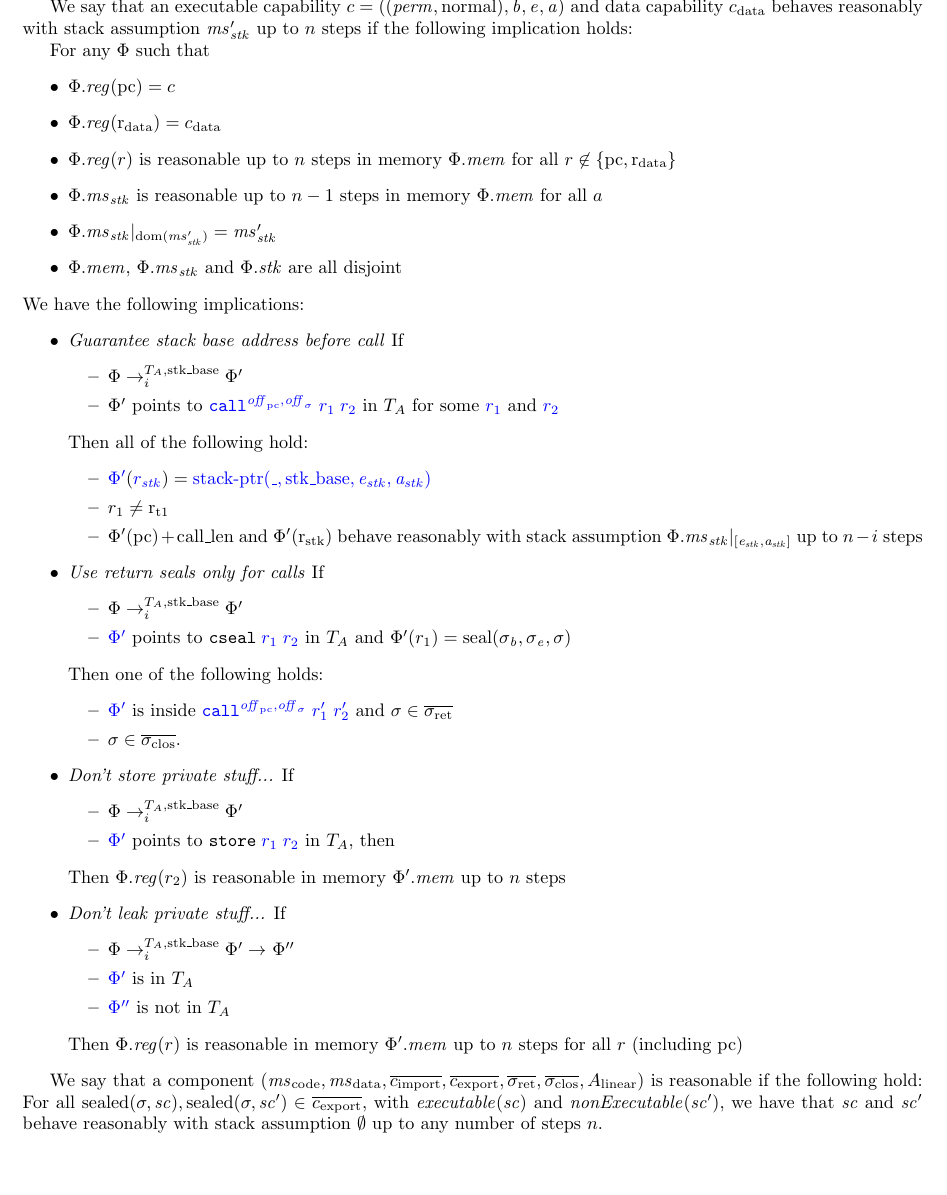
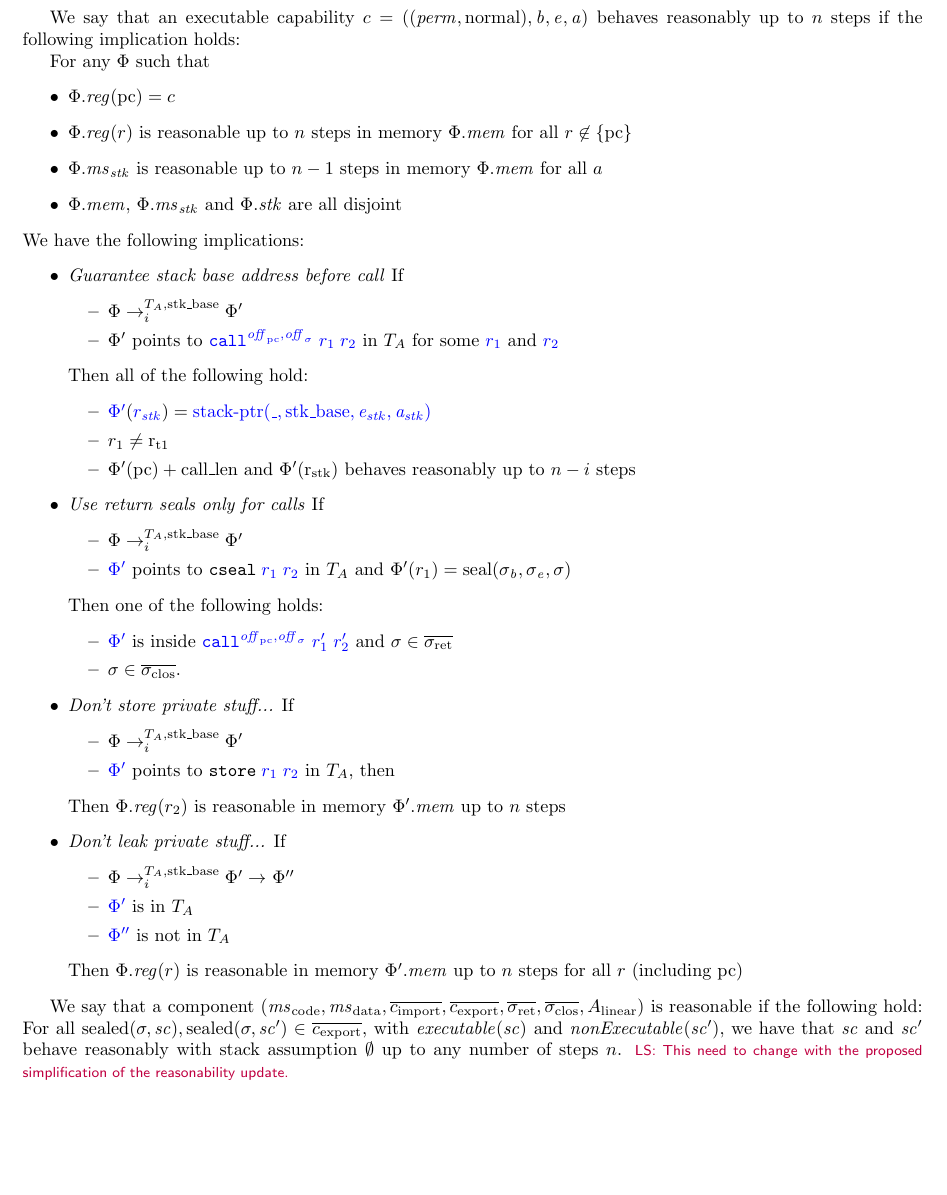
Before and after one commit to dominiquedevriese/capability-machine-reasoning-on-paper, a LaTeX document (fully-abstract-comp/technical-report.tex): part of page 27 of 63 before the commit and part of page 27 of 62 after it, cut so that both start at the same text, the shorter picture padded with empty space. Compiled offline with pdfLaTeX.

Commit message:
Suggestion for simplification of the reasonability condition.

```diff
--- a/fully-abstract-comp/technical-report.tex
+++ b/fully-abstract-comp/technical-report.tex
@@ -2429,14 +2429,12 @@ We define that a word $w$ is reasonable up to $n$ steps in memory $\ms$ if the f
 \end{itemize}
 
-We say that an executable capability $c = ((\perm,\normal),\baddr,\eaddr,\aaddr)$ and data capability $c_{\mathrm{data}}$ behaves reasonably with stack assumption $\ms_\stk'$ up to $n$ steps if the following implication holds:
+We say that an executable capability $c = ((\perm,\normal),\baddr,\eaddr,\aaddr)$ behaves reasonably up to $n$ steps if the following implication holds:
 
 For any $\Phi$ such that
   \begin{itemize}
   \item $\Phi.\reg(\pcreg) = c$
-  \item $\Phi.\reg(\rdata) = c_{\mathrm{data}}$
-  \item $\Phi.\reg(r)$ is reasonable up to $n$ steps in memory $\Phi.\mem$ for all $r \not\in \{\pcreg,\rdata\}$
+  \item $\Phi.\reg(r)$ is reasonable up to $n$ steps in memory $\Phi.\mem$ for all $r \not\in \{\pcreg\}$
   \item $\Phi.\ms_\stk$ is reasonable up to $n-1$ steps in memory $\Phi.\mem$ for all $a$
-  \item $\Phi.\ms_\stk|_{\dom(\ms_\stk')} = \ms_\stk'$
   \item $\Phi.\mem$, $\Phi.\ms_\stk$ and $\Phi.\stk$ are all disjoint
   \end{itemize}
   We have the following implications:
@@ -2450,7 +2448,7 @@ For any $\Phi$ such that
     \begin{itemize}
     \item $\src{\Phi'}(\src{r_\stk}) = \src{\stkptr{\_,\stkb,\eaddr_\stk,\aaddr_\stk}}$
     \item $r_1 \neq \rtmp{1}$
-    \item $\Phi'(\pcreg) + \calllen$ and $\Phi'(\rstk)$ behave reasonably with stack assumption $\Phi.\ms_\stk|_{[\eaddr_\stk,\aaddr_\stk]}$ up to $n-i$ steps
+    \item $\Phi'(\pcreg) + \calllen$ and $\Phi'(\rstk)$ behaves reasonably up to $n-i$ steps
     \end{itemize}
   \item \emph{Use return seals only for calls} If
     \begin{itemize}
@@ -2479,6 +2477,7 @@ For any $\Phi$ such that
 
 We say that a component $(\mscode,\msdata,\overline{c_{\mathrm{import}}},\overline{c_{\mathrm{export}}},\sigrets,\sigcloss,A_\linear)$ is reasonable if the following hold:
 For all $\sealed{\sigma,\vsc},\sealed{\sigma,\vsc'} \in \overline{c_{\mathrm{export}}}$, with $\exec{\vsc}$ and $\nonExec{\vsc'}$, we have that $\vsc$ and $\vsc'$ behave reasonably with stack assumption $\emptyset$ up to any number of steps $n$.
+\lau{This need to change with the proposed simplification of the reasonability update.}
 
 \subsection{Fundamental Theorem of Logical Relations}
 \begin{theorem}[FTLR]
```
Also changed, not shown: fully-abstract-comp/technical-report.tex (2 more changed lines).
